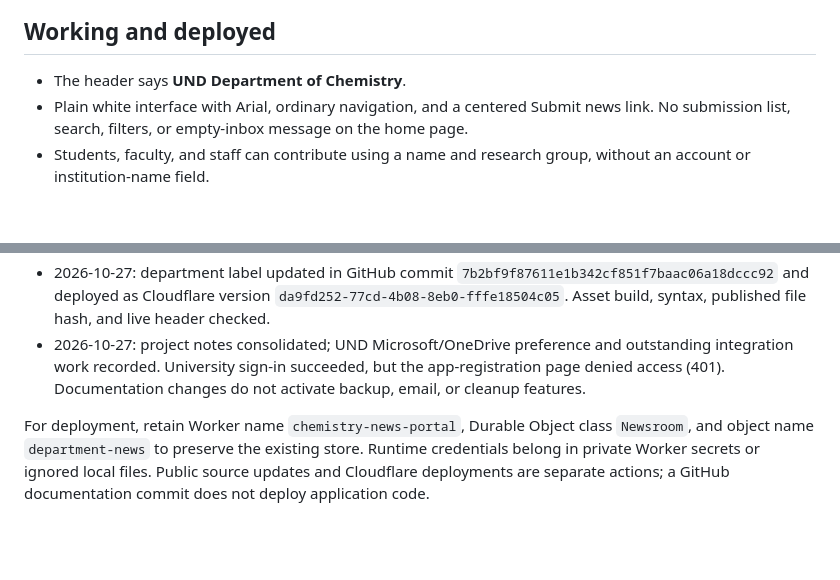
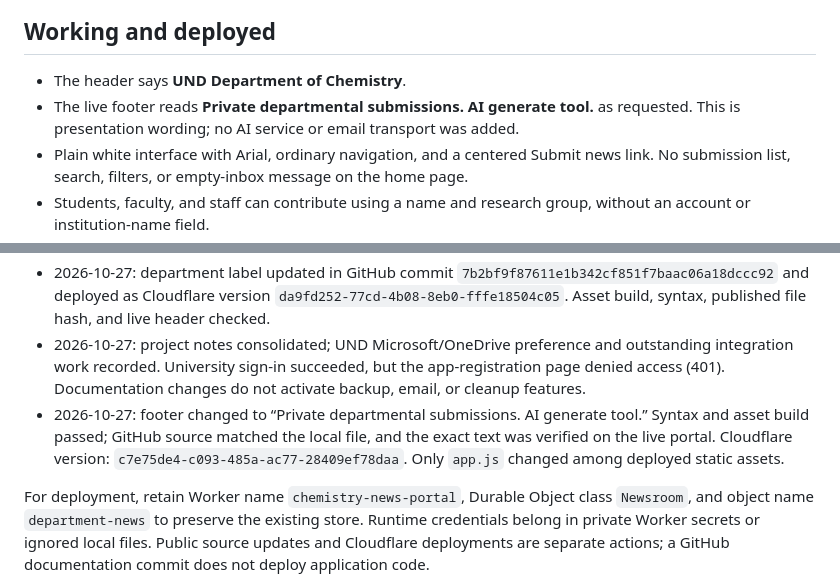
Before and after one commit to asthanalab/chemistry-news-portal, a Markdown page: PROJECT_NOTES.md, 2 parts joined by grey strips. Drawn GitHub-style; blank space fills up the shorter version.

```diff
--- a/PROJECT_NOTES.md
+++ b/PROJECT_NOTES.md
@@ -29,6 +29,7 @@ The repository belongs to **asthanalab**. A separately connected GitHub account
 ## Working and deployed
 
 - The header says **UND Department of Chemistry**.
+- The live footer reads **Private departmental submissions. AI generate tool.** as requested. This is presentation wording; no AI service or email transport was added.
 - Plain white interface with Arial, ordinary navigation, and a centered Submit news link. No submission list, search, filters, or empty-inbox message on the home page.
 - Students, faculty, and staff can contribute using a name and research group, without an account or institution-name field.
 - Category-specific forms, multiple publications in one submission, optional images, release preferences, and a submission receipt.
@@ -85,6 +86,7 @@ The built-in manual backup remains available while this work is pending. The cur
 - 2026-10-23: live Cloudflare deployment and GitHub Pages redirect verified. The automated suite passed **38 tests**, including five tests in the local Cloudflare runtime. Live synthetic submission, image, office-only access, Excel export, and office locking were checked. The fictional deployment-check record was archived, not deleted. No real departmental submission was uploaded during deployment.
 - 2026-10-27: department label updated in GitHub commit `7b2bf9f87611e1b342cf851f7baac06a18dccc92` and deployed as Cloudflare version `da9fd252-77cd-4b08-8eb0-fffe18504c05`. Asset build, syntax, published file hash, and live header checked.
 - 2026-10-27: project notes consolidated; UND Microsoft/OneDrive preference and outstanding integration work recorded. University sign-in succeeded, but the app-registration page denied access (401). Documentation changes do not activate backup, email, or cleanup features.
+- 2026-10-27: footer changed to “Private departmental submissions. AI generate tool.” Syntax and asset build passed; GitHub source matched the local file, and the exact text was verified on the live portal. Cloudflare version: `c7e75de4-c093-485a-ac77-28409ef78daa`. Only `app.js` changed among deployed static assets.
 
 For deployment, retain Worker name `chemistry-news-portal`, Durable Object class `Newsroom`, and object name `department-news` to preserve the existing store. Runtime credentials belong in private Worker secrets or ignored local files. Public source updates and Cloudflare deployments are separate actions; a GitHub documentation commit does not deploy application code.
 
```
Also changed, not shown: VALIDATION.md (+4 -0 lines).
